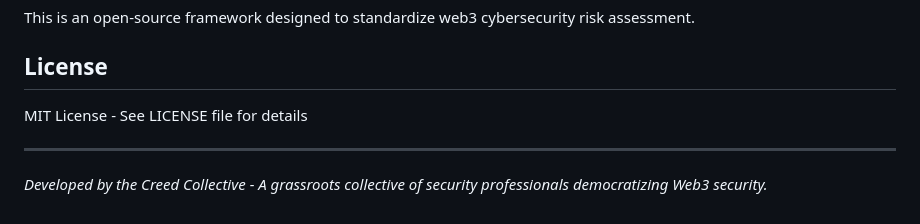
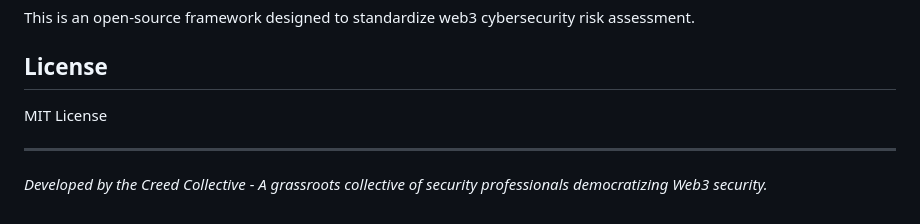
Before and after one commit to creedxyz/web3-risk-assessment, a Markdown page: README.md, the part around one of its changes. Drawn GitHub-style.

```diff
--- a/README.md
+++ b/README.md
@@ -127,7 +127,7 @@ This is an open-source framework designed to standardize web3 cybersecurity risk
 
 ## License
 
-MIT License - See LICENSE file for details
+MIT License
 
 ---
 
```
Also changed, not shown: other parts of README.md (+1 -1 lines).
